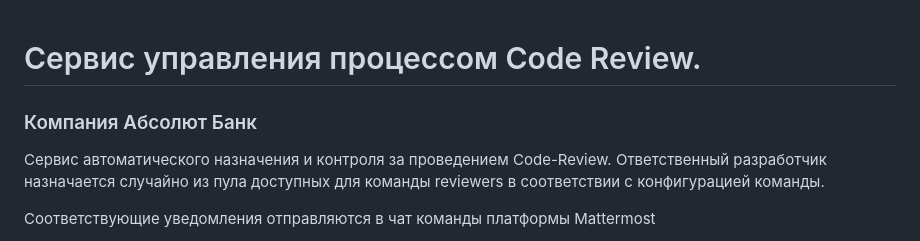
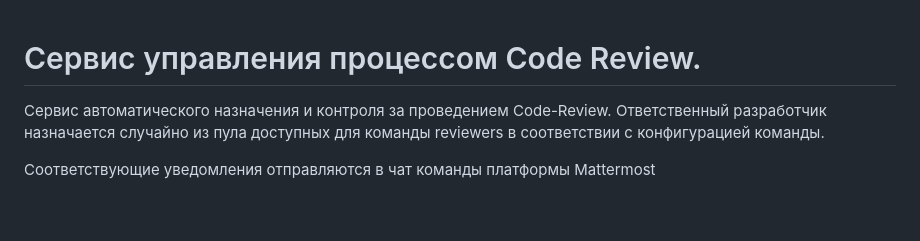
Before and after one commit to dimarez/team-manager, a Markdown page: README.md, the part around the change. Drawn GitHub-style; blank space fills up the shorter version.

```diff
--- a/README.md
+++ b/README.md
@@ -1,5 +1,4 @@
 # Сервис управления процессом Code Review.
-### Компания Абсолют Банк
 
 Сервис автоматического назначения и контроля за проведением Code-Review.
 Ответственный разработчик назначается случайно из пула доступных для команды reviewers в соответствии с конфигурацией команды.
```
